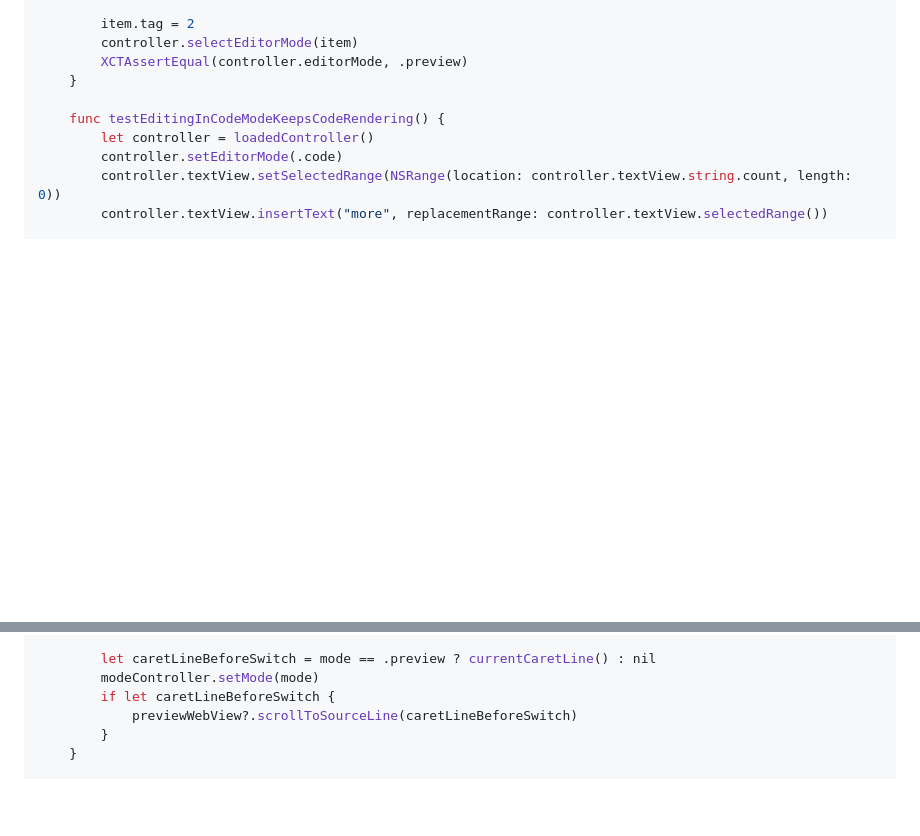
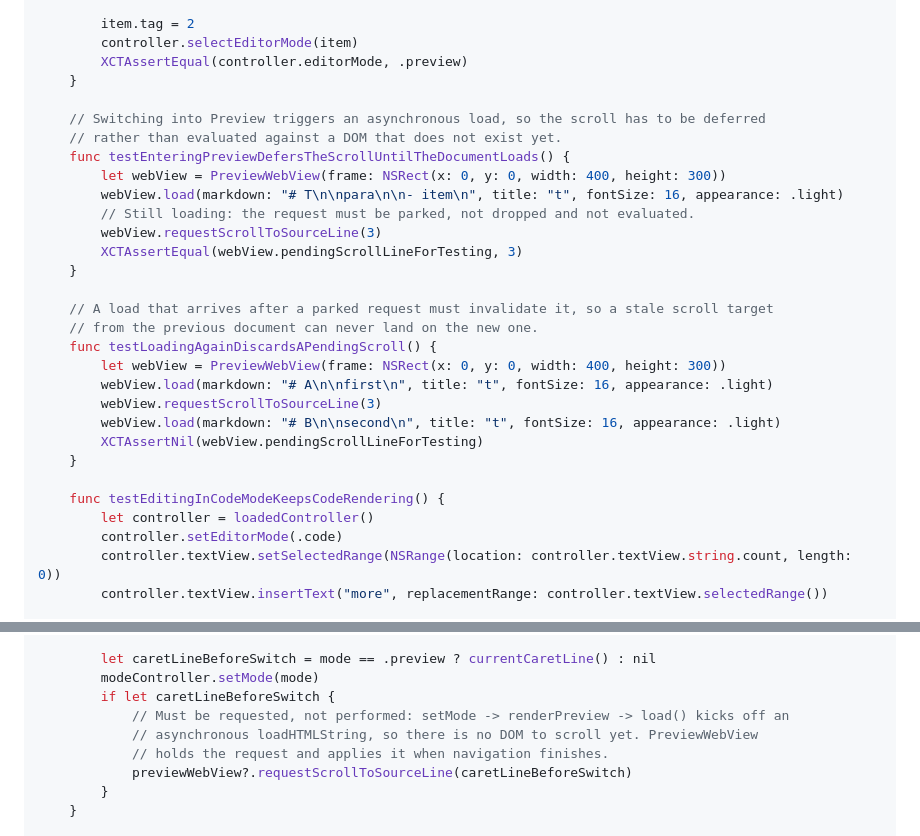
Before and after one commit to jberends/marginal, a Markdown page: plans/2026-07-29-editor-modes.md, 2 parts joined by grey strips. GitHub-like rendering; blank space fills up the shorter version.

```diff
--- a/plans/2026-07-29-editor-modes.md
+++ b/plans/2026-07-29-editor-modes.md
@@ -1552,6 +1552,26 @@ Append to `Tests/MarginalTests/DocumentViewControllerTests.swift`:
         XCTAssertEqual(controller.editorMode, .preview)
     }
 
+    // Switching into Preview triggers an asynchronous load, so the scroll has to be deferred
+    // rather than evaluated against a DOM that does not exist yet.
+    func testEnteringPreviewDefersTheScrollUntilTheDocumentLoads() {
+        let webView = PreviewWebView(frame: NSRect(x: 0, y: 0, width: 400, height: 300))
+        webView.load(markdown: "# T\n\npara\n\n- item\n", title: "t", fontSize: 16, appearance: .light)
+        // Still loading: the request must be parked, not dropped and not evaluated.
+        webView.requestScrollToSourceLine(3)
+        XCTAssertEqual(webView.pendingScrollLineForTesting, 3)
+    }
+
+    // A load that arrives after a parked request must invalidate it, so a stale scroll target
+    // from the previous document can never land on the new one.
+    func testLoadingAgainDiscardsAPendingScroll() {
+        let webView = PreviewWebView(frame: NSRect(x: 0, y: 0, width: 400, height: 300))
+        webView.load(markdown: "# A\n\nfirst\n", title: "t", fontSize: 16, appearance: .light)
+        webView.requestScrollToSourceLine(3)
+        webView.load(markdown: "# B\n\nsecond\n", title: "t", fontSize: 16, appearance: .light)
+        XCTAssertNil(webView.pendingScrollLineForTesting)
+    }
+
     func testEditingInCodeModeKeepsCodeRendering() {
         let controller = loadedController()
         controller.setEditorMode(.code)
@@ -1627,7 +1647,10 @@ Delete `toggleShowSource()` (lines 225–232) and `applyPlainSourceRendering()`
         let caretLineBeforeSwitch = mode == .preview ? currentCaretLine() : nil
         modeController.setMode(mode)
         if let caretLineBeforeSwitch {
-            previewWebView?.scrollToSourceLine(caretLineBeforeSwitch)
+            // Must be requested, not performed: setMode -> renderPreview -> load() kicks off an
+            // asynchronous loadHTMLString, so there is no DOM to scroll yet. PreviewWebView
+            // holds the request and applies it when navigation finishes.
+            previewWebView?.requestScrollToSourceLine(caretLineBeforeSwitch)
         }
     }
 
```
Also changed, not shown: other parts of plans/2026-07-29-editor-modes.md (+88 -0 lines).
